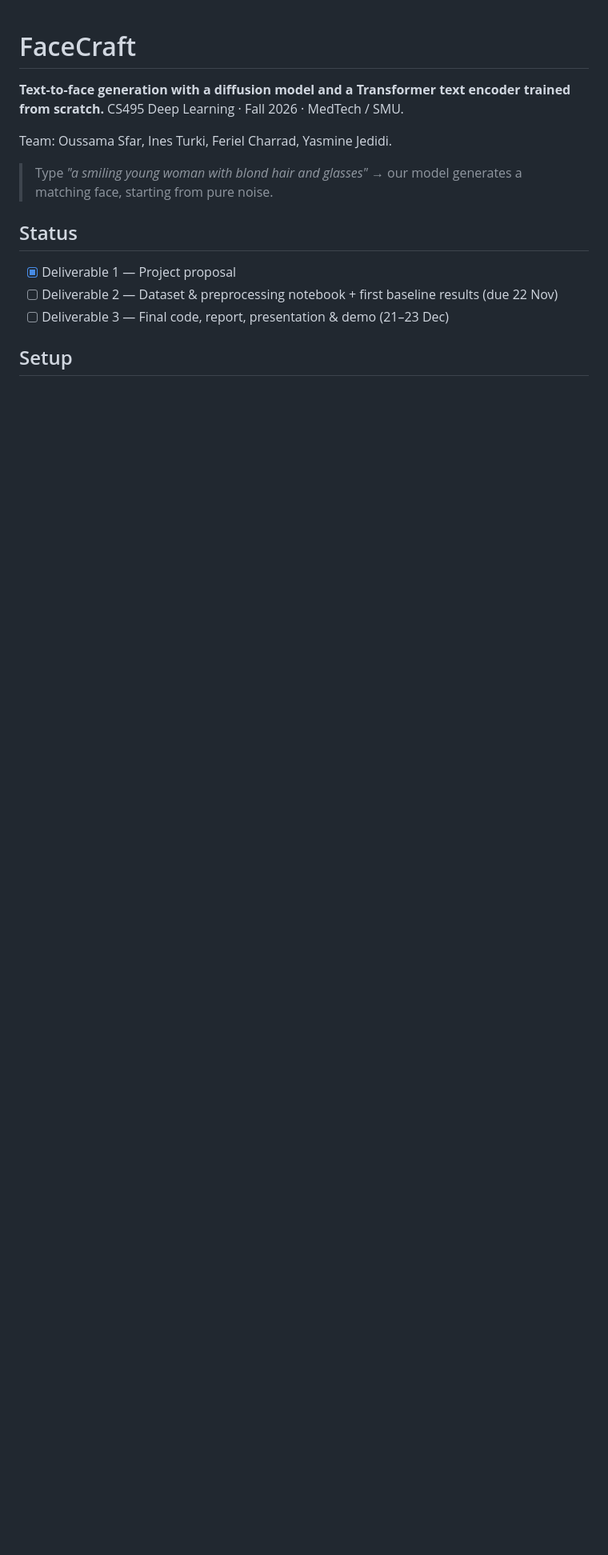
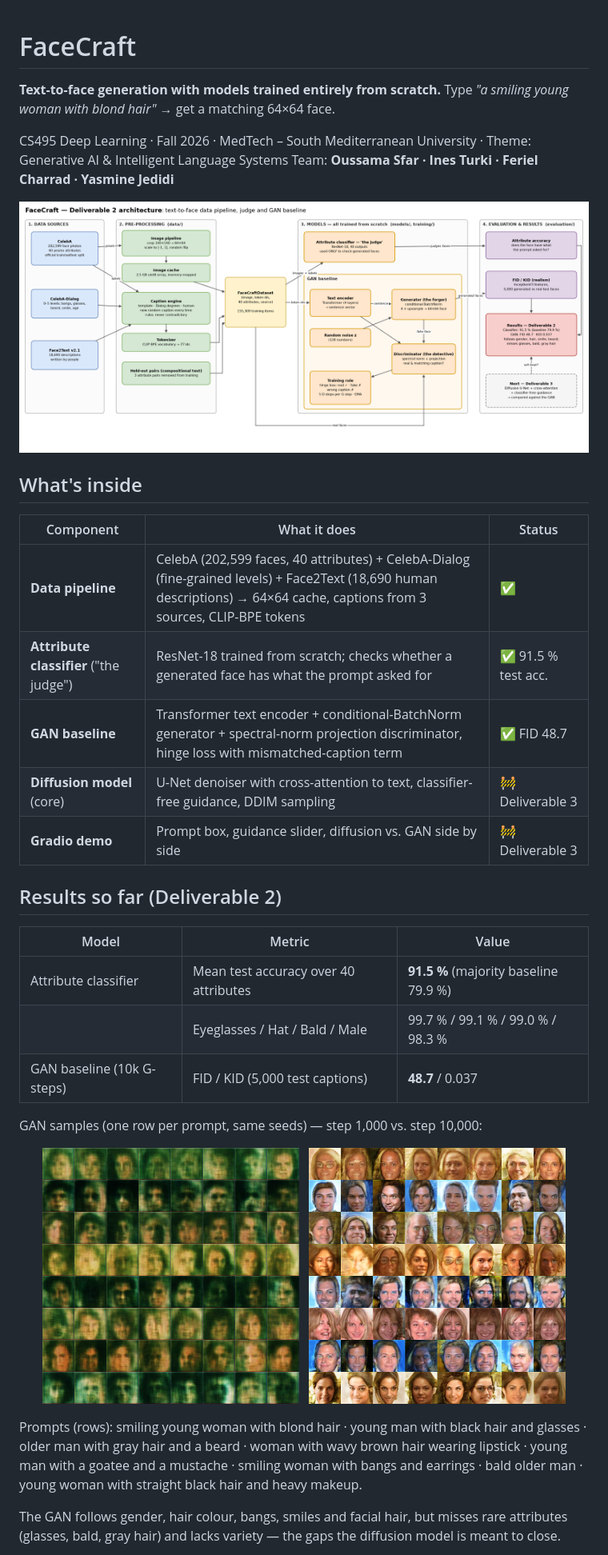
Before and after one commit to SfarOussama9/FaceCraft, a Markdown page: README.md, the part around one of its changes. Shown at 80% size. GitHub-like rendering; pictures changed too: docs/images/gan_samples_step1000.png (added), docs/images/gan_samples_step10000.png (added); blank space fills up the shorter version.

Commit message:
docs: project README with results and samples; pin package versions

```diff
--- a/README.md
+++ b/README.md
@@ -1,15 +1,42 @@
 # FaceCraft
 
-**Text-to-face generation with a diffusion model and a Transformer text encoder trained from scratch.**
-CS495 Deep Learning · Fall 2026 · MedTech / SMU.
+**Text-to-face generation with models trained entirely from scratch.**
+Type *"a smiling young woman with blond hair"* → get a matching 64×64 face.
 
-Team: Oussama Sfar, Ines Turki, Feriel Charrad, Yasmine Jedidi.
+CS495 Deep Learning · Fall 2026 · MedTech – South Mediterranean University · Theme: Generative AI & Intelligent Language Systems
+Team: **Oussama Sfar · Ines Turki · Feriel Charrad · Yasmine Jedidi**
 
-> Type *"a smiling young woman with blond hair and glasses"* → our model generates a matching face, starting from pure noise.
+![architecture](docs/diagrams/architecture.png)
 
-## Status
-- [x] Deliverable 1 — Project proposal
-- [ ] Deliverable 2 — Dataset & preprocessing notebook + first baseline results (due 22 Nov)
-- [ ] Deliverable 3 — Final code, report, presentation & demo (21–23 Dec)
+## What's inside
 
-## Setup
+| Component | What it does | Status |
+|---|---|---|
+| **Data pipeline** | CelebA (202,599 faces, 40 attributes) + CelebA-Dialog (fine-grained levels) + Face2Text (18,690 human descriptions) → 64×64 cache, captions from 3 sources, CLIP-BPE tokens | ✅ |
+| **Attribute classifier** ("the judge") | ResNet-18 trained from scratch; checks whether a generated face has what the prompt asked for | ✅ 91.5 % test acc. |
+| **GAN baseline** | Transformer text encoder + conditional-BatchNorm generator + spectral-norm projection discriminator, hinge loss with mismatched-caption term | ✅ FID 48.7 |
+| **Diffusion model** (core) | U-Net denoiser with cross-attention to text, classifier-free guidance, DDIM sampling | 🚧 Deliverable 3 |
+| **Gradio demo** | Prompt box, guidance slider, diffusion vs. GAN side by side | 🚧 Deliverable 3 |
+
+## Results so far (Deliverable 2)
+
+| Model | Metric | Value |
+|---|---|---|
+| Attribute classifier | Mean test accuracy over 40 attributes | **91.5 %** (majority baseline 79.9 %) |
+| | Eyeglasses / Hat / Bald / Male | 99.7 % / 99.1 % / 99.0 % / 98.3 % |
+| GAN baseline (10k G-steps) | FID / KID (5,000 test captions) | **48.7** / 0.037 |
+
+GAN samples (one row per prompt, same seeds) — step 1,000 vs. step 10,000:
+
+<p align="center">
+  <img src="docs/images/gan_samples_step1000.png" width="45%"/> &nbsp;
+  <img src="docs/images/gan_samples_step10000.png" width="45%"/>
+</p>
+
+Prompts (rows): smiling young woman with blond hair · young man with black hair and glasses · older man with gray hair and a beard ·
+woman with wavy brown hair wearing lipstick · young man with a goatee and a mustache · smiling woman with bangs and earrings ·
+bald older man · young woman with straight black hair and heavy makeup.
+
+The GAN follows gender, hair colour, bangs, smiles and facial hair, but misses rare attributes (glasses, bald, gray hair) and
+lacks variety — the gaps the diffusion model is meant to close.
+
```
Also changed, not shown: other parts of README.md (+62 -16 lines), 1 other file.
